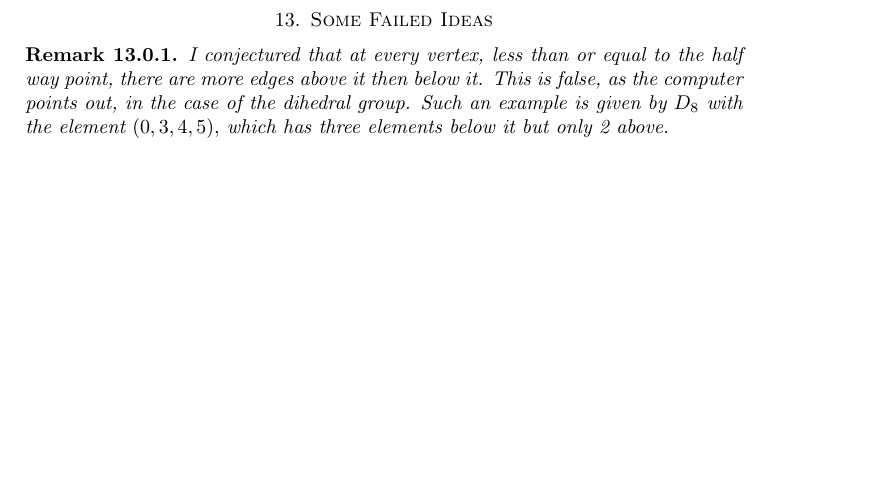
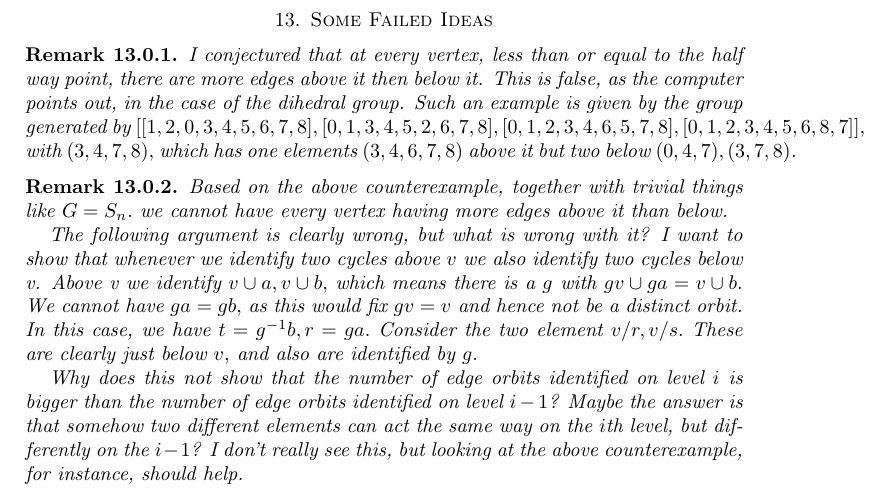
Before and after one commit to zijianmath/Minnesota-REU-Problem-2, a LaTeX paper (unimodality_ideas.tex): part of page 9 of 9, cut so that both start at the same text, the shorter picture padded with empty space. Compiled offline with pdfLaTeX.

Commit message:
minor comments on edges above and below

```diff
--- a/unimodality_ideas.tex
+++ b/unimodality_ideas.tex
@@ -471,9 +471,15 @@ An up tree down tree pair can only intersect in at most one edge. Any edge deter
 \section{Some Failed Ideas}
 
 \begin{rem}
-I conjectured that at every vertex, less than or equal to the half way point, there are more edges above it then below it. This is false, as the computer points out, in the case of the dihedral group. Such an example is given by $D_8$ with the element $(0,3,4,5),$ which has three elements below it but only 2 above.
+I conjectured that at every vertex, less than or equal to the half way point, there are more edges above it then below it. This is false, as the computer points out, in the case of the dihedral group. Such an example is given by the group generated by $[[1,2,0,3,4,5,6,7,8],[0,1,3,4,5,2,6,7,8],[0,1,2,3,4,6,5,7,8],[0,1,2,3,4,5,6,8,7]],$ with $(3,4,7,8),$ which has one elements $(3,4,6,7,8)$ above it but two below $(0,4,7),(3,7,8)$.
+
+\end{rem}
+\begin{rem}
+Based on the above counterexample, together with trivial things like $G = S_n.$ we cannot have every vertex having more edges above it than below.
+
+The following argument is clearly wrong, but what is wrong with it? I want to show that whenever we identify two cycles above $v$ we also identify two cycles below v. Above v we identify $v \cup a,v \cup b,$ which means there is a $g$ with $gv\cup ga = v \cup b.$ We cannot have $ga = gb,$ as this would fix $gv=v$ and hence not be a distinct orbit. In this case, we have $t = g^{-1}b,r = ga.$ Consider the two element $v/r,v/s.$ These are clearly just below $v,$ and also are identified by $g.$
+
+Why does this not show that the number of edge orbits identified on level $i$ is bigger than the number of edge orbits identified on level $i-1$? Maybe the answer is that somehow two different elements can act the same way on the $i$th level, but differently on the $i-1$? I don't really see this, but looking at the above counterexample, for instance, should help.
 \end{rem}
 
-
-
 \end{document}
```
